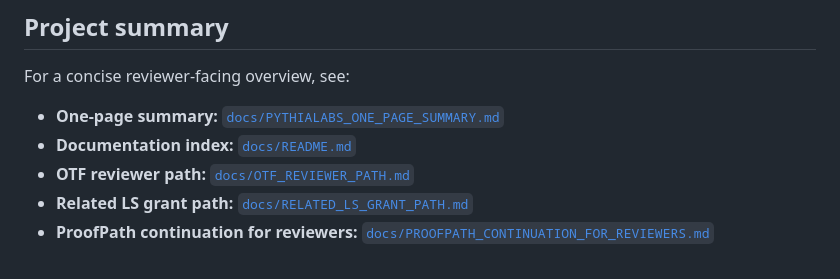
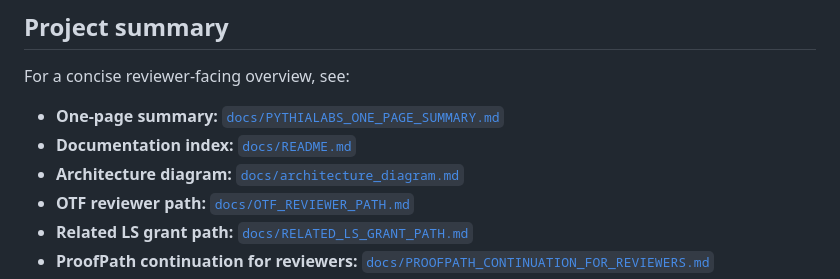
Before and after one commit to safal207/pythiaLabs, a Markdown page: README.md, the part around the change. GitHub-like rendering.

Commit message:
docs: add architecture diagram link to README
Add a reviewer-facing root README link to docs/architecture_diagram.md.

Closes #177.

```diff
--- a/README.md
+++ b/README.md
@@ -18,6 +18,7 @@ For a concise reviewer-facing overview, see:
 
 - **One-page summary:** [`docs/PYTHIALABS_ONE_PAGE_SUMMARY.md`](docs/PYTHIALABS_ONE_PAGE_SUMMARY.md)
 - **Documentation index:** [`docs/README.md`](docs/README.md)
+- **Architecture diagram:** [`docs/architecture_diagram.md`](docs/architecture_diagram.md)
 - **OTF reviewer path:** [`docs/OTF_REVIEWER_PATH.md`](docs/OTF_REVIEWER_PATH.md)
 - **Related LS grant path:** [`docs/RELATED_LS_GRANT_PATH.md`](docs/RELATED_LS_GRANT_PATH.md)
 - **ProofPath continuation for reviewers:** [`docs/PROOFPATH_CONTINUATION_FOR_REVIEWERS.md`](docs/PROOFPATH_CONTINUATION_FOR_REVIEWERS.md)
```
